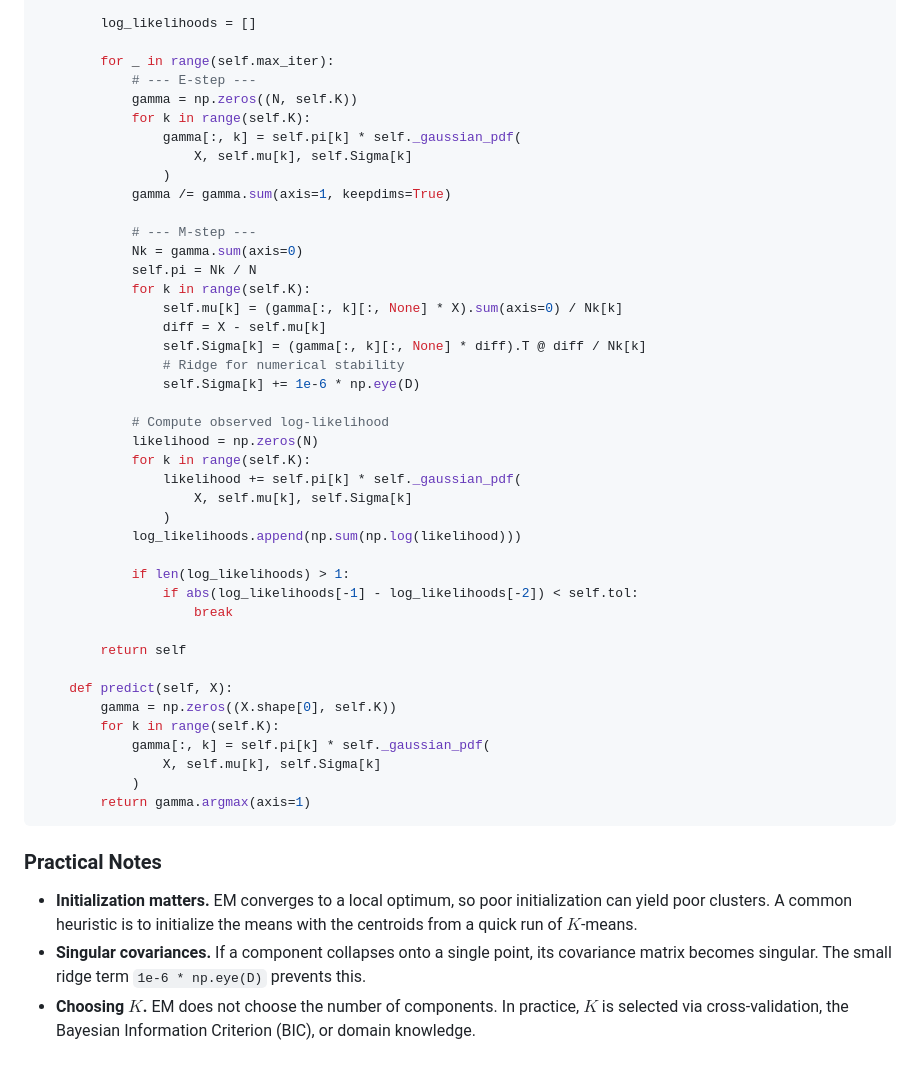
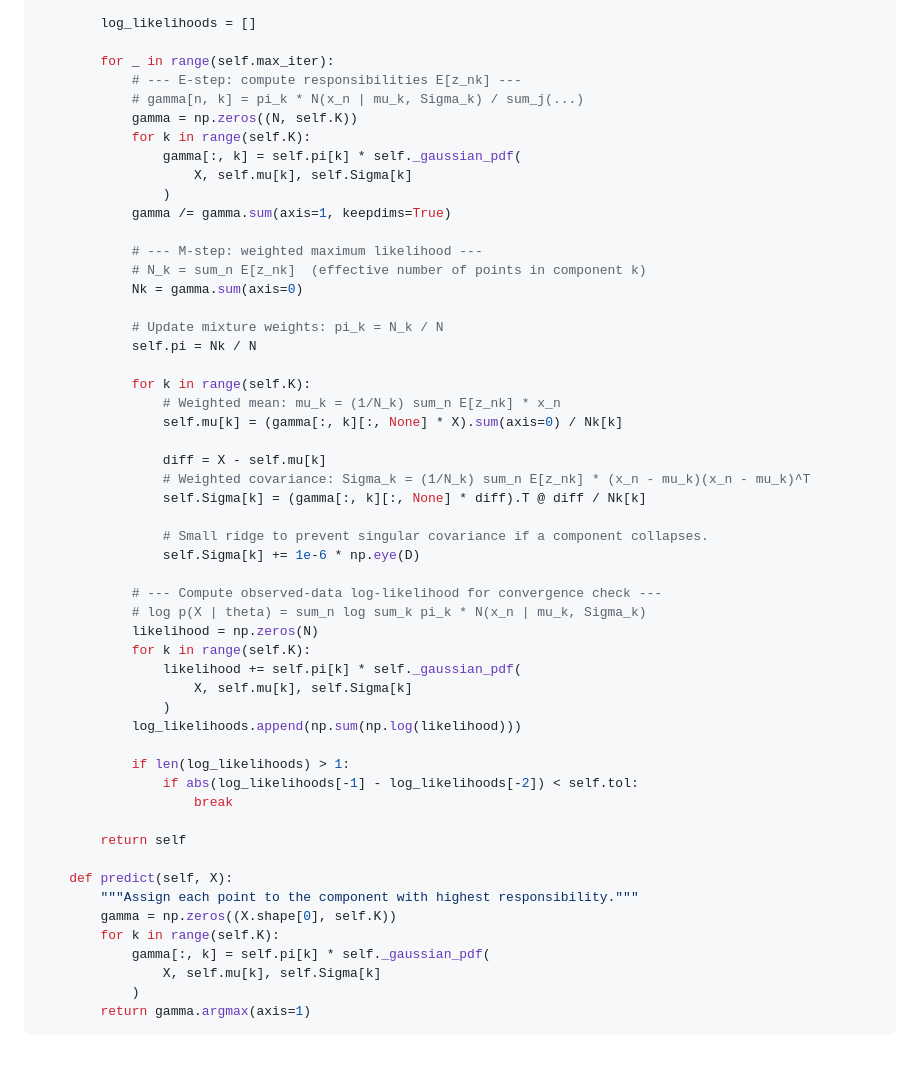
Before and after one commit to renraeldab/renraeldab.github.io, a Markdown page: posts/gmm_em/index.md, the part around one of its changes. Rendered like a GitHub page.

````diff
--- a/posts/gmm_em/index.md
+++ b/posts/gmm_em/index.md
@@ -314,7 +332,8 @@ class GMM:
         log_likelihoods = []
 
         for _ in range(self.max_iter):
-            # --- E-step ---
+            # --- E-step: compute responsibilities E[z_nk] ---
+            # gamma[n, k] = pi_k * N(x_n | mu_k, Sigma_k) / sum_j(...)
             gamma = np.zeros((N, self.K))
             for k in range(self.K):
                 gamma[:, k] = self.pi[k] * self._gaussian_pdf(
@@ -322,17 +341,26 @@ class GMM:
                 )
             gamma /= gamma.sum(axis=1, keepdims=True)
 
-            # --- M-step ---
+            # --- M-step: weighted maximum likelihood ---
+            # N_k = sum_n E[z_nk]  (effective number of points in component k)
             Nk = gamma.sum(axis=0)
+
+            # Update mixture weights: pi_k = N_k / N
             self.pi = Nk / N
+
             for k in range(self.K):
+                # Weighted mean: mu_k = (1/N_k) sum_n E[z_nk] * x_n
                 self.mu[k] = (gamma[:, k][:, None] * X).sum(axis=0) / Nk[k]
+
                 diff = X - self.mu[k]
+                # Weighted covariance: Sigma_k = (1/N_k) sum_n E[z_nk] * (x_n - mu_k)(x_n - mu_k)^T
                 self.Sigma[k] = (gamma[:, k][:, None] * diff).T @ diff / Nk[k]
-                # Ridge for numerical stability
+
+                # Small ridge to prevent singular covariance if a component collapses.
                 self.Sigma[k] += 1e-6 * np.eye(D)
 
-            # Compute observed log-likelihood
+            # --- Compute observed-data log-likelihood for convergence check ---
+            # log p(X | theta) = sum_n log sum_k pi_k * N(x_n | mu_k, Sigma_k)
             likelihood = np.zeros(N)
             for k in range(self.K):
                 likelihood += self.pi[k] * self._gaussian_pdf(
@@ -347,6 +375,7 @@ class GMM:
         return self
 
     def predict(self, X):
+        """Assign each point to the component with highest responsibility."""
         gamma = np.zeros((X.shape[0], self.K))
         for k in range(self.K):
             gamma[:, k] = self.pi[k] * self._gaussian_pdf(
@@ -354,9 +383,3 @@ class GMM:
             )
         return gamma.argmax(axis=1)
 ```
-
-### Practical Notes
-
-*   **Initialization matters.** EM converges to a local optimum, so poor initialization can yield poor clusters. A common heuristic is to initialize the means with the centroids from a quick run of $K$-means.
-*   **Singular covariances.** If a component collapses onto a single point, its covariance matrix becomes singular. The small ridge term `1e-6 * np.eye(D)` prevents this.
-*   **Choosing $K$.** EM does not choose the number of components. In practice, $K$ is selected via cross-validation, the Bayesian Information Criterion (BIC), or domain knowledge.
````
Also changed, not shown: other parts of posts/gmm_em/index.md (+34 -16 lines).
